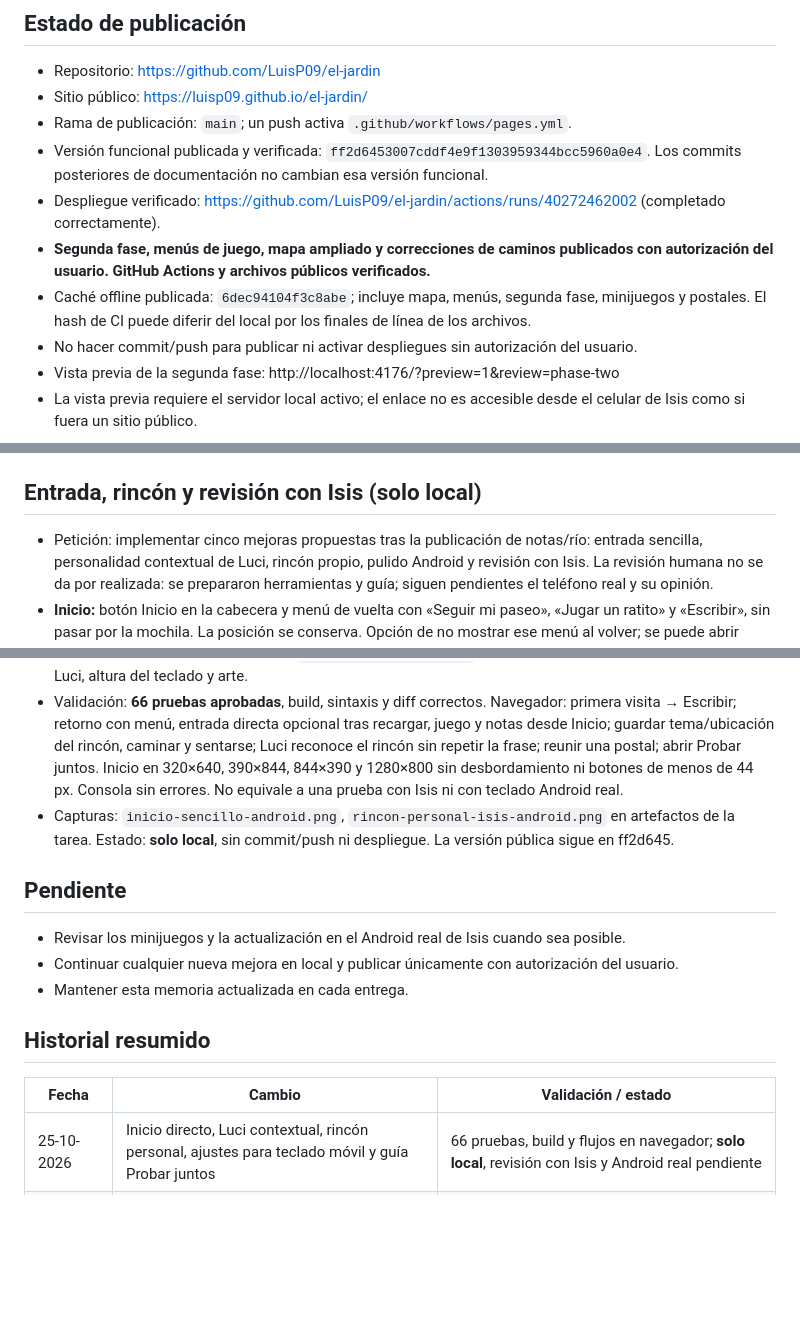
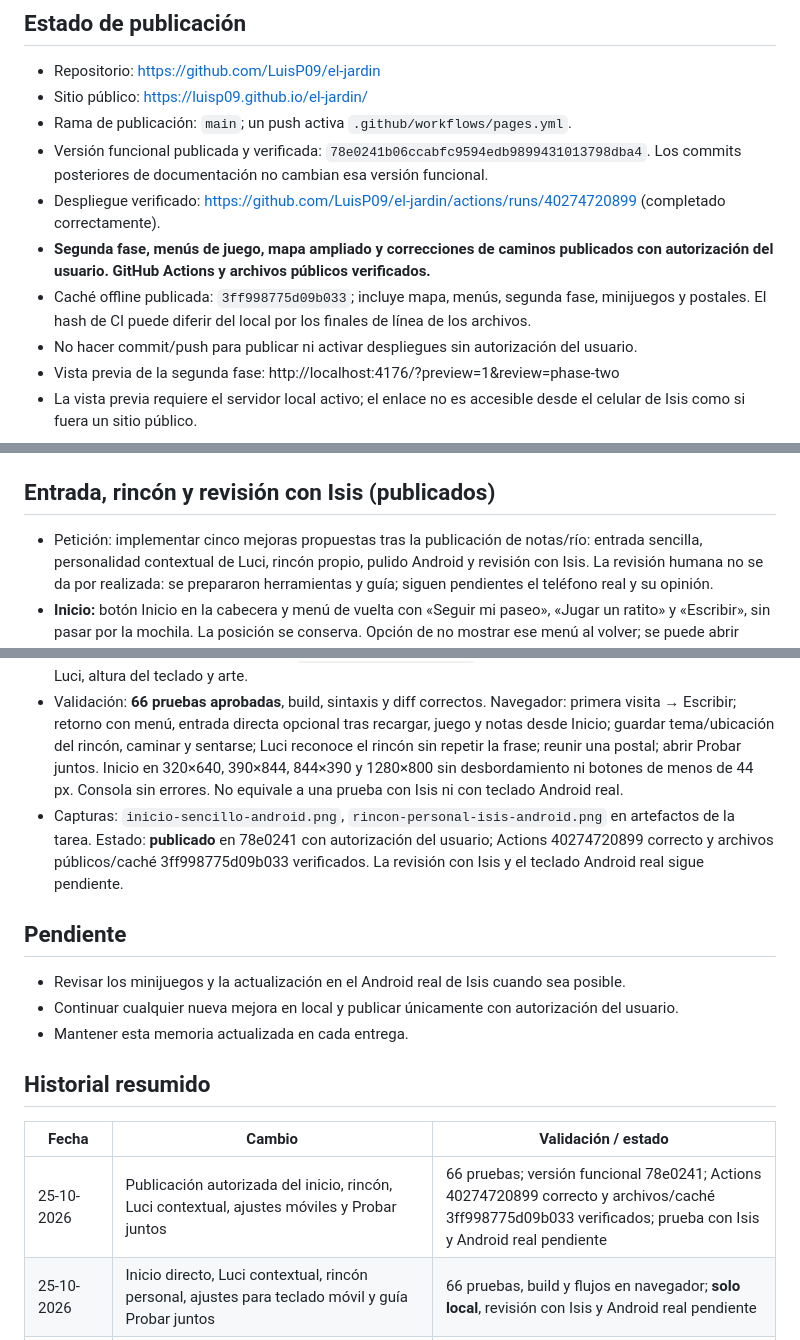
Before and after one commit to LuisP09/el-jardin, a Markdown page: MEMORIA.md, 3 parts joined by grey strips. Rendered like a GitHub page; blank space fills up the shorter version.

```diff
--- a/MEMORIA.md
+++ b/MEMORIA.md
@@ -19,10 +19,10 @@ Este archivo reúne lo construido, las decisiones y el estado de la publicación
 - Repositorio: https://github.com/LuisP09/el-jardin
 - Sitio público: https://luisp09.github.io/el-jardin/
 - Rama de publicación: `main`; un push activa `.github/workflows/pages.yml`.
-- Versión funcional publicada y verificada: `ff2d6453007cddf4e9f1303959344bcc5960a0e4`. Los commits posteriores de documentación no cambian esa versión funcional.
-- Despliegue verificado: https://github.com/LuisP09/el-jardin/actions/runs/40272462002 (completado correctamente).
+- Versión funcional publicada y verificada: `78e0241b06ccabfc9594edb9899431013798dba4`. Los commits posteriores de documentación no cambian esa versión funcional.
+- Despliegue verificado: https://github.com/LuisP09/el-jardin/actions/runs/40274720899 (completado correctamente).
 - **Segunda fase, menús de juego, mapa ampliado y correcciones de caminos publicados con autorización del usuario. GitHub Actions y archivos públicos verificados.**
-- Caché offline publicada: `6dec94104f3c8abe`; incluye mapa, menús, segunda fase, minijuegos y postales. El hash de CI puede diferir del local por los finales de línea de los archivos.
+- Caché offline publicada: `3ff998775d09b033`; incluye mapa, menús, segunda fase, minijuegos y postales. El hash de CI puede diferir del local por los finales de línea de los archivos.
 - No hacer commit/push para publicar ni activar despliegues sin autorización del usuario.
 - Vista previa de la segunda fase: http://localhost:4176/?preview=1&review=phase-two
 - La vista previa requiere el servidor local activo; el enlace no es accesible desde el celular de Isis como si fuera un sitio público.
@@ -206,7 +206,7 @@ Este archivo reúne lo construido, las decisiones y el estado de la publicación
 - Vista previa limpia: http://127.0.0.1:4178/?preview=1&review=river-notes (servidor local activo). Se usó 4178 porque la pestaña previa de 4176 reutilizaba un CSS antiguo; los datos de estos orígenes son independientes. Capturas en artefactos: `notas-persistentes-android.png` y `rio-patos-bajo-puente.png`.
 - Estado: **publicado** en `ff2d645`; Actions `40272462002` correcto. Archivos públicos de notas, patos, puente, recuerdos y caché offline verificados; caché `6dec94104f3c8abe`.
 
-## Entrada, rincón y revisión con Isis (solo local)
+## Entrada, rincón y revisión con Isis (publicados)
 
 - Petición: implementar cinco mejoras propuestas tras la publicación de notas/río: entrada sencilla, personalidad contextual de Luci, rincón propio, pulido Android y revisión con Isis. La revisión humana no se da por realizada: se prepararon herramientas y guía; siguen pendientes el teléfono real y su opinión.
 - **Inicio:** botón Inicio en la cabecera y menú de vuelta con «Seguir mi paseo», «Jugar un ratito» y «Escribir», sin pasar por la mochila. La posición se conserva. Opción de no mostrar ese menú al volver; se puede abrir manualmente. Primera visita también tiene accesos directos a juegos y notas.
@@ -217,7 +217,7 @@ Este archivo reúne lo construido, las decisiones y el estado de la publicación
 - **Probar juntos:** acceso en Inicio y Mi mochila → Ajustes. Paseo opcional para revisar accesos, nota de prueba y rincón, con preguntas para conversar; sin seguimiento de pasos o respuestas. `REVISION_CON_ISIS.md` documenta la prueba real pendiente y evita copiar notas personales a la memoria. Se reutiliza el comentario voluntario de envío manual.
 - Archivos nuevos: `arrival-core.js`, `arrival.css`, `mobile-layout.js`, `retreat-art.js`, integrados en build, precaché y workflow. Pruebas `tests/arrival.test.mjs` cubren migración, copia/día, contexto de Luci, altura del teclado y arte.
 - Validación: **66 pruebas aprobadas**, build, sintaxis y diff correctos. Navegador: primera visita → Escribir; retorno con menú, entrada directa opcional tras recargar, juego y notas desde Inicio; guardar tema/ubicación del rincón, caminar y sentarse; Luci reconoce el rincón sin repetir la frase; reunir una postal; abrir Probar juntos. Inicio en 320×640, 390×844, 844×390 y 1280×800 sin desbordamiento ni botones de menos de 44 px. Consola sin errores. No equivale a una prueba con Isis ni con teclado Android real.
-- Capturas: `inicio-sencillo-android.png`, `rincon-personal-isis-android.png` en artefactos de la tarea. Estado: **solo local**, sin commit/push ni despliegue. La versión pública sigue en ff2d645.
+- Capturas: `inicio-sencillo-android.png`, `rincon-personal-isis-android.png` en artefactos de la tarea. Estado: **publicado** en 78e0241 con autorización del usuario; Actions 40274720899 correcto y archivos públicos/caché 3ff998775d09b033 verificados. La revisión con Isis y el teclado Android real sigue pendiente.
 
 ## Pendiente
 
@@ -229,6 +229,7 @@ Este archivo reúne lo construido, las decisiones y el estado de la publicación
 
 | Fecha | Cambio | Validación / estado |
 | --- | --- | --- |
+| 25-10-2026 | Publicación autorizada del inicio, rincón, Luci contextual, ajustes móviles y Probar juntos | 66 pruebas; versión funcional 78e0241; Actions 40274720899 correcto y archivos/caché 3ff998775d09b033 verificados; prueba con Isis y Android real pendiente |
 | 25-10-2026 | Inicio directo, Luci contextual, rincón personal, ajustes para teclado móvil y guía Probar juntos | 66 pruebas, build y flujos en navegador; **solo local**, revisión con Isis y Android real pendiente |
 | 25-10-2026 | Publicación autorizada de continuidad, notas persistentes y río renovado con patos | 61 pruebas; versión funcional ff2d645; Actions 40272462002 correcto, archivos públicos y caché 6dec94104f3c8abe verificados |
 | 25-10-2026 | Libreta personal con borrador y notas persistentes, patos y nuevo arte del río; flotantes debajo del puente | 61 pruebas, build, persistencia y cuatro tamaños de navegador; **solo local**, pendiente Android real |
```
Also changed, not shown: README.md (+3 -1 lines).
